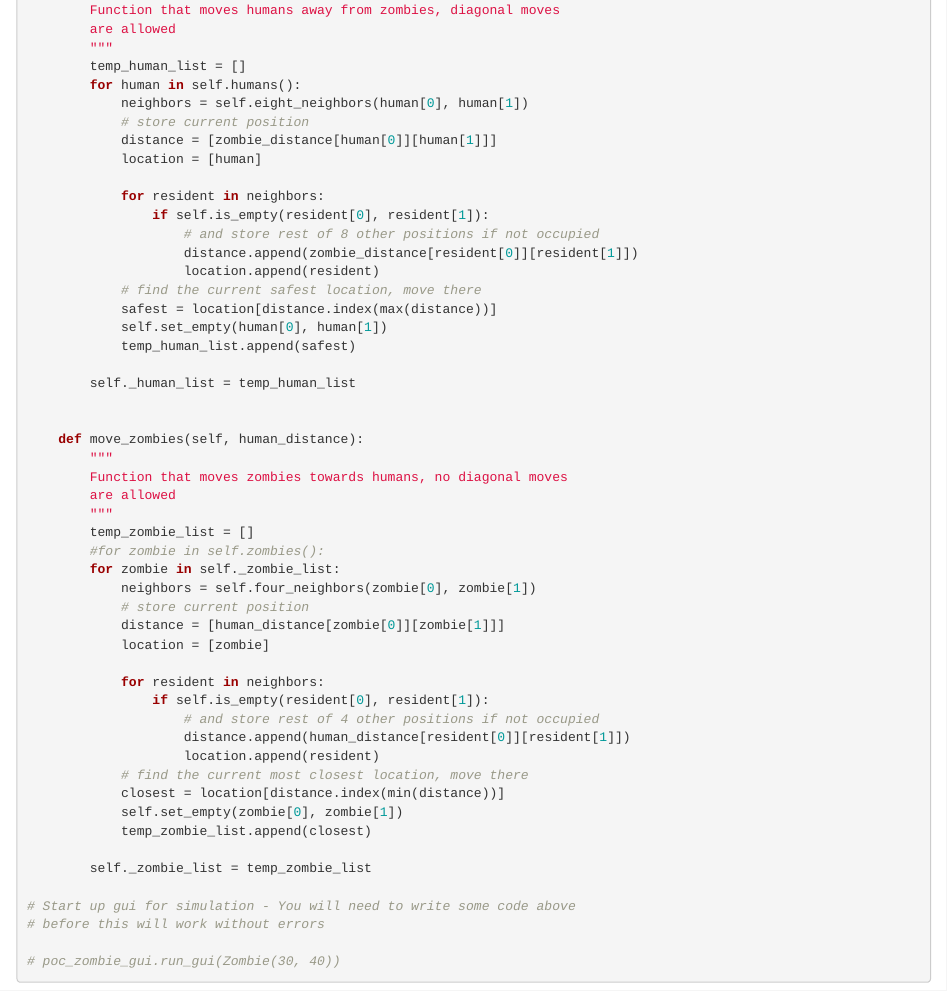
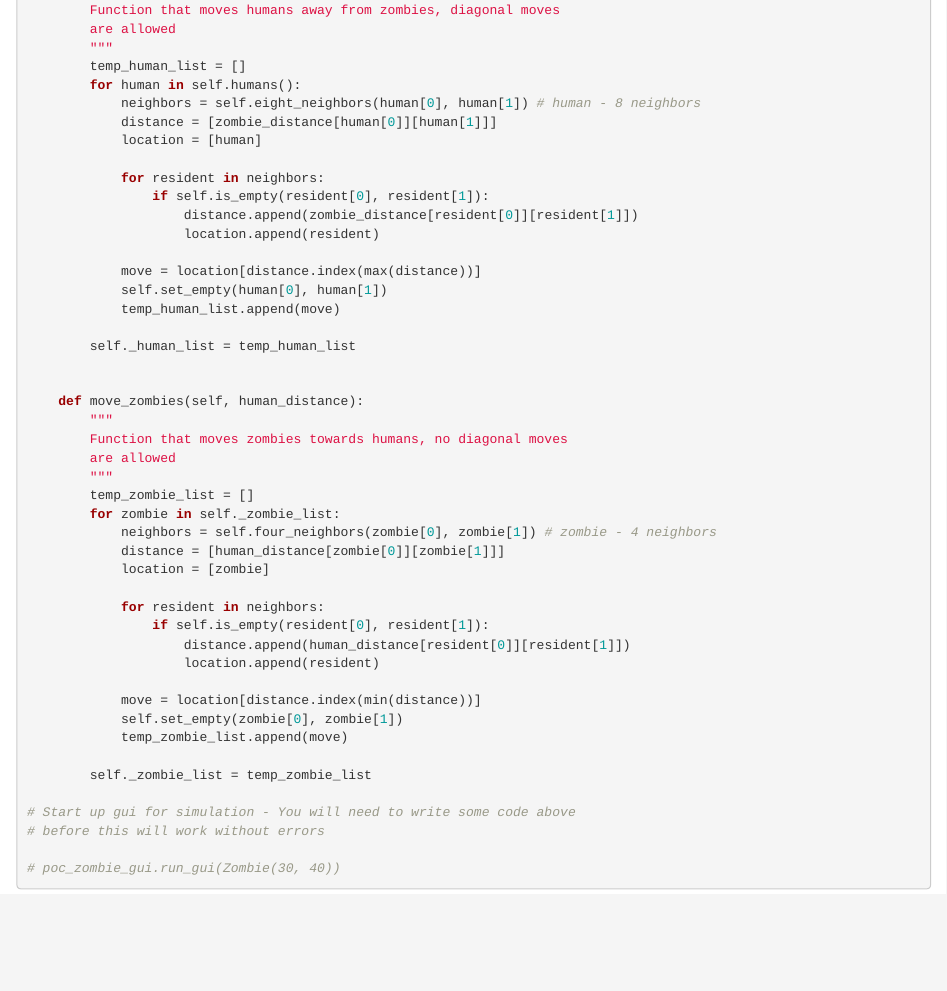
Before and after one commit to linzifan/python_courses, an R Markdown document (PoC-Project6.Rmd): the page in a window 1100 px wide, from 5370 px down. Rendered offline with R 4.5, knitr and Pandoc, with nearby package versions.

Commit message:
PoC-Project6

```diff
--- a/PoC-Project6.Rmd
+++ b/PoC-Project6.Rmd
@@ -230,20 +230,18 @@ class Zombie(poc_grid.Grid):
         """
         temp_human_list = []
         for human in self.humans():
-            neighbors = self.eight_neighbors(human[0], human[1])
-            # store current position
+            neighbors = self.eight_neighbors(human[0], human[1]) # human - 8 neighbors
             distance = [zombie_distance[human[0]][human[1]]]
             location = [human]
 
             for resident in neighbors:
                 if self.is_empty(resident[0], resident[1]):
-                    # and store rest of 8 other positions if not occupied
                     distance.append(zombie_distance[resident[0]][resident[1]])
                     location.append(resident)
-            # find the current safest location, move there
-            safest = location[distance.index(max(distance))]
+
+            move = location[distance.index(max(distance))]
             self.set_empty(human[0], human[1])
-            temp_human_list.append(safest)
+            temp_human_list.append(move)
 
         self._human_list = temp_human_list
 
@@ -254,22 +252,19 @@ class Zombie(poc_grid.Grid):
         are allowed
         """
         temp_zombie_list = []
-        #for zombie in self.zombies():
         for zombie in self._zombie_list:
-            neighbors = self.four_neighbors(zombie[0], zombie[1])
-            # store current position
+            neighbors = self.four_neighbors(zombie[0], zombie[1]) # zombie - 4 neighbors
             distance = [human_distance[zombie[0]][zombie[1]]]
             location = [zombie]
 
             for resident in neighbors:
                 if self.is_empty(resident[0], resident[1]):
-                    # and store rest of 4 other positions if not occupied
                     distance.append(human_distance[resident[0]][resident[1]])
                     location.append(resident)
-            # find the current most closest location, move there
-            closest = location[distance.index(min(distance))]
+
+            move = location[distance.index(min(distance))]
             self.set_empty(zombie[0], zombie[1])
-            temp_zombie_list.append(closest)
+            temp_zombie_list.append(move)
 
         self._zombie_list = temp_zombie_list
 
```
Also changed, not shown: PoC-Project6.html, PoC-Project6.Rmd (3 more changed lines).
